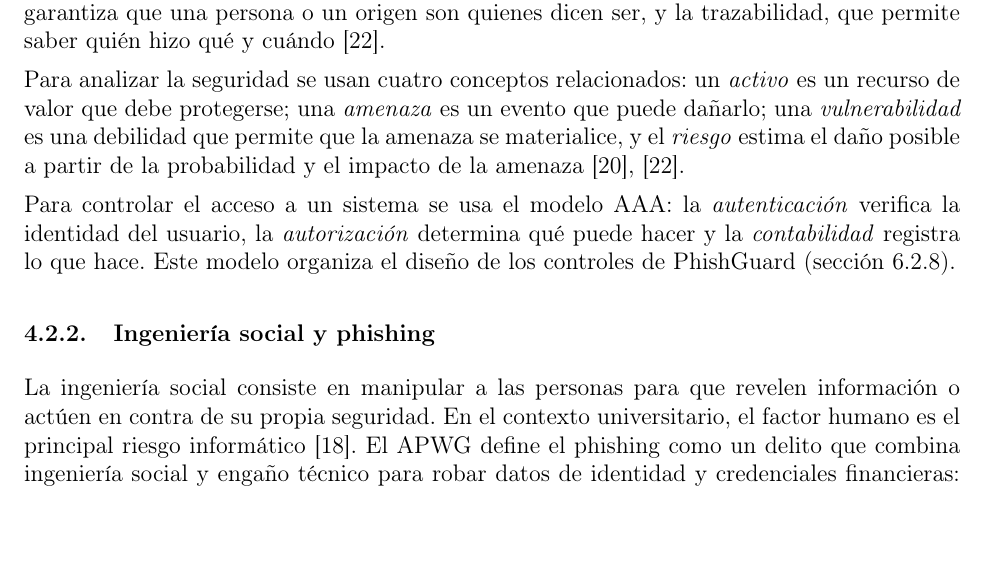
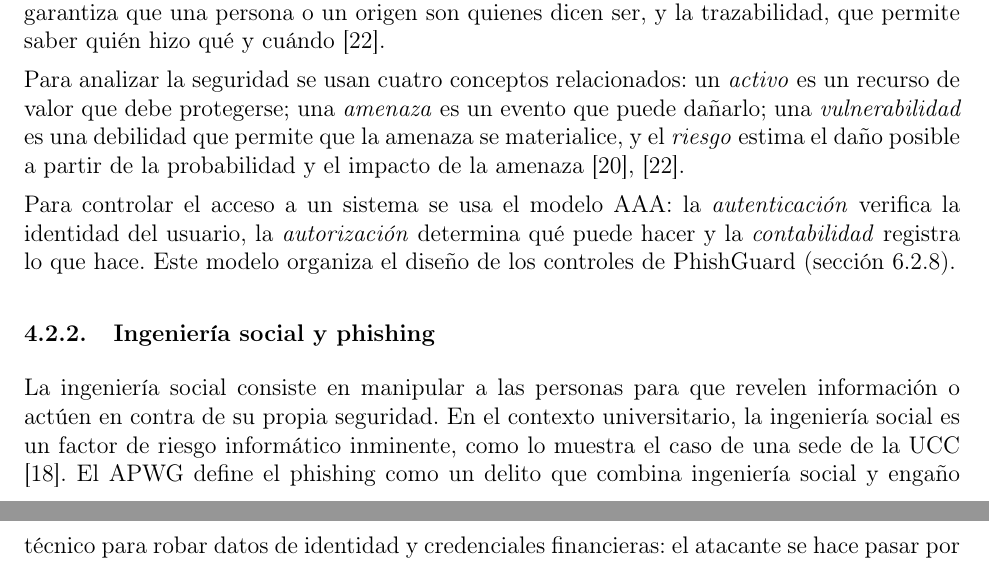
Before and after one commit to daniel180420/phishguard, a LaTeX document (docs/documento/phishguard_documento_completo.tex): part of page 18 of 82 before the commit and two parts of pages 18 and 19 of 82 after it, the two joined at a grey line, cut so that both start at the same text. Compiled offline with pdfLaTeX.

Commit message:
Documento: ajustar lo que se atribuye a Bermúdez Penagos a lo que dice su título
Co-Authored-By: Claude Sonnet 5.5 <noreply@anthropic.com>

```diff
--- a/docs/documento/phishguard_documento_completo.tex
+++ b/docs/documento/phishguard_documento_completo.tex
@@ -297,7 +297,7 @@ Para controlar el acceso a un sistema se usa el modelo AAA: la \emph{autenticaci
 
 \subsubsection{Ingeniería social y phishing}
 
-La ingeniería social consiste en manipular a las personas para que revelen información o actúen en contra de su propia seguridad. En el contexto universitario, el factor humano es el principal riesgo informático \cite{bermudez}. El APWG define el phishing como un delito que combina ingeniería social y engaño técnico para robar datos de identidad y credenciales financieras: el atacante se hace pasar por una entidad de confianza mediante direcciones de correo y mensajes engañosos, sitios web falsos o nombres de dominio que imitan a los legítimos \cite{apwg-q2}. Además del correo, el phishing usa los mensajes de texto (smishing) y las llamadas (vishing) \cite{yeboah}. Estos medios son los vectores de ataque que analiza el proyecto (sección~\ref{sec:vectores}).
+La ingeniería social consiste en manipular a las personas para que revelen información o actúen en contra de su propia seguridad. En el contexto universitario, la ingeniería social es un factor de riesgo informático inminente, como lo muestra el caso de una sede de la UCC \cite{bermudez}. El APWG define el phishing como un delito que combina ingeniería social y engaño técnico para robar datos de identidad y credenciales financieras: el atacante se hace pasar por una entidad de confianza mediante direcciones de correo y mensajes engañosos, sitios web falsos o nombres de dominio que imitan a los legítimos \cite{apwg-q2}. Además del correo, el phishing usa los mensajes de texto (smishing) y las llamadas (vishing) \cite{yeboah}. Estos medios son los vectores de ataque que analiza el proyecto (sección~\ref{sec:vectores}).
 
 \subsubsection{Seguridad en aplicaciones web}
 
```
Also changed, not shown: docs/documento/phishguard_documento_completo.tex (2 more changed lines).
